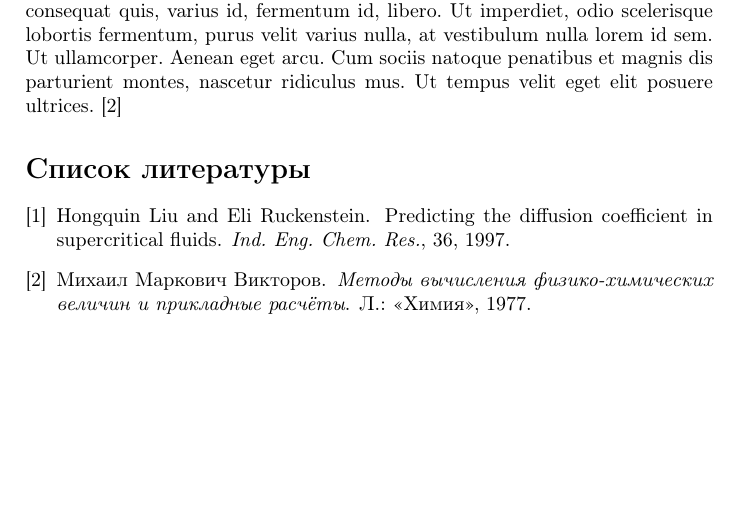
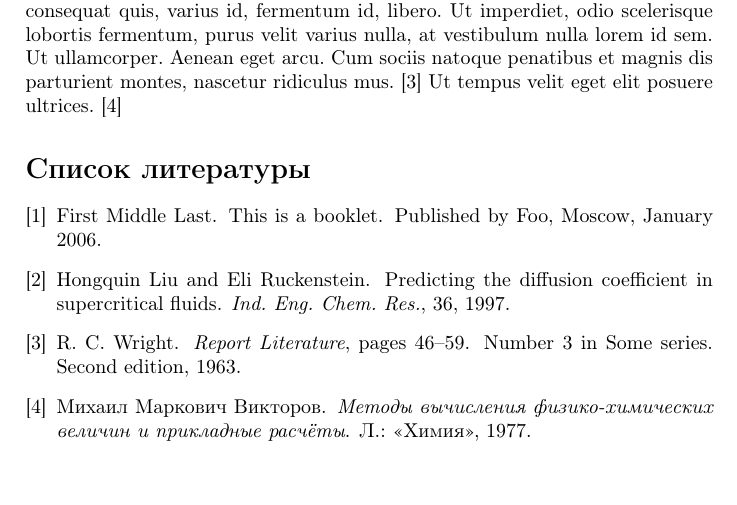
Before and after one commit to live-clones/pybtex, a LaTeX problem sheet (examples/foo.tex): part of the page, cut so that both start at the same text. Compiled offline with pdfLaTeX.

Commit message:
added some new citations

```diff
--- a/examples/foo.tex
+++ b/examples/foo.tex
@@ -29,6 +30,7 @@ libero. Ut imperdiet, odio scelerisque lobortis fermentum,
 purus velit varius nulla, at vestibulum nulla lorem id sem.
 Ut ullamcorper. Aenean eget arcu. Cum sociis natoque penatibus
 et magnis dis parturient montes, nascetur ridiculus mus.
+\cite{wright-63}
 Ut tempus velit eget elit posuere ultrices. \cite{viktorov-metodoj}
 \bibliographystyle{plain}
 \bibliography{foo}
```
Also changed, not shown: examples/foo.tex (1 more changed lines).
